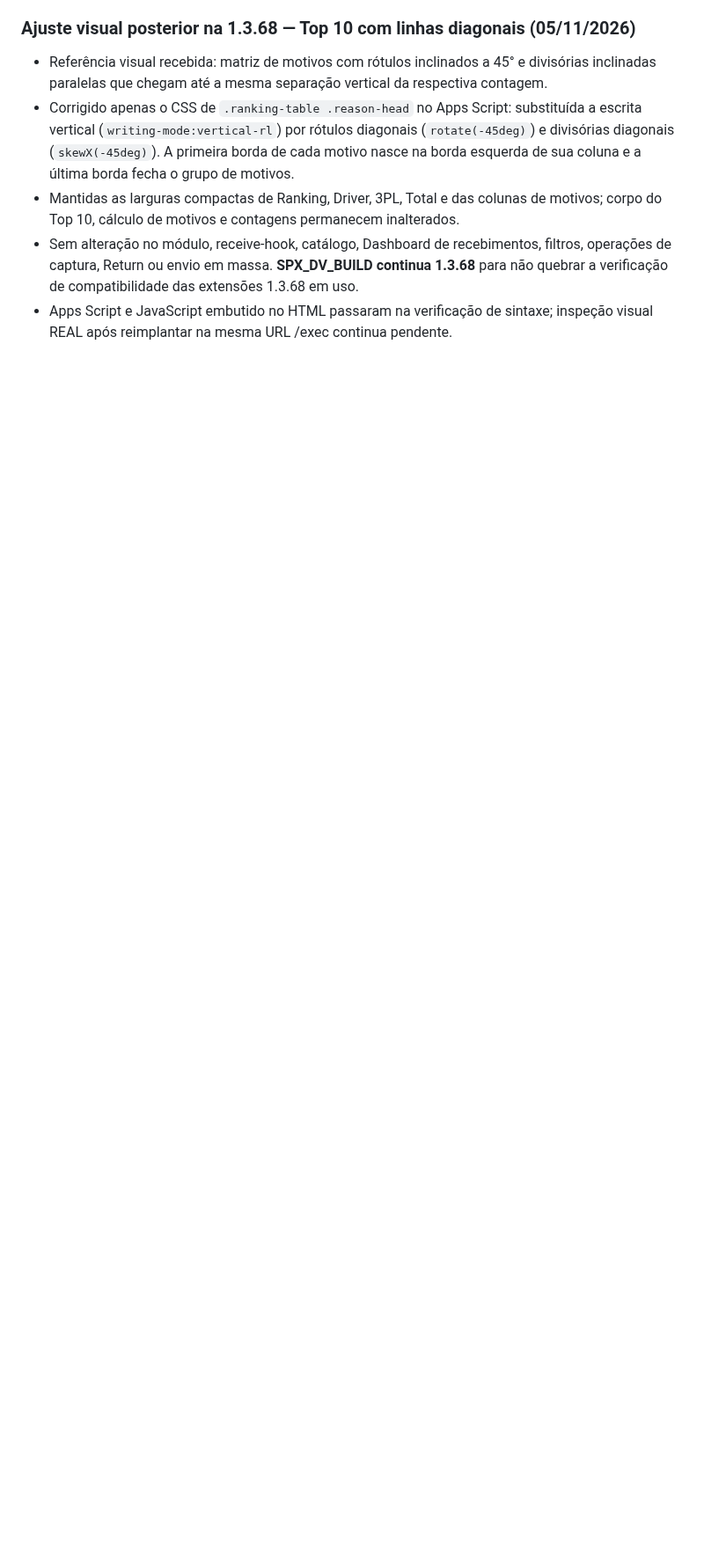
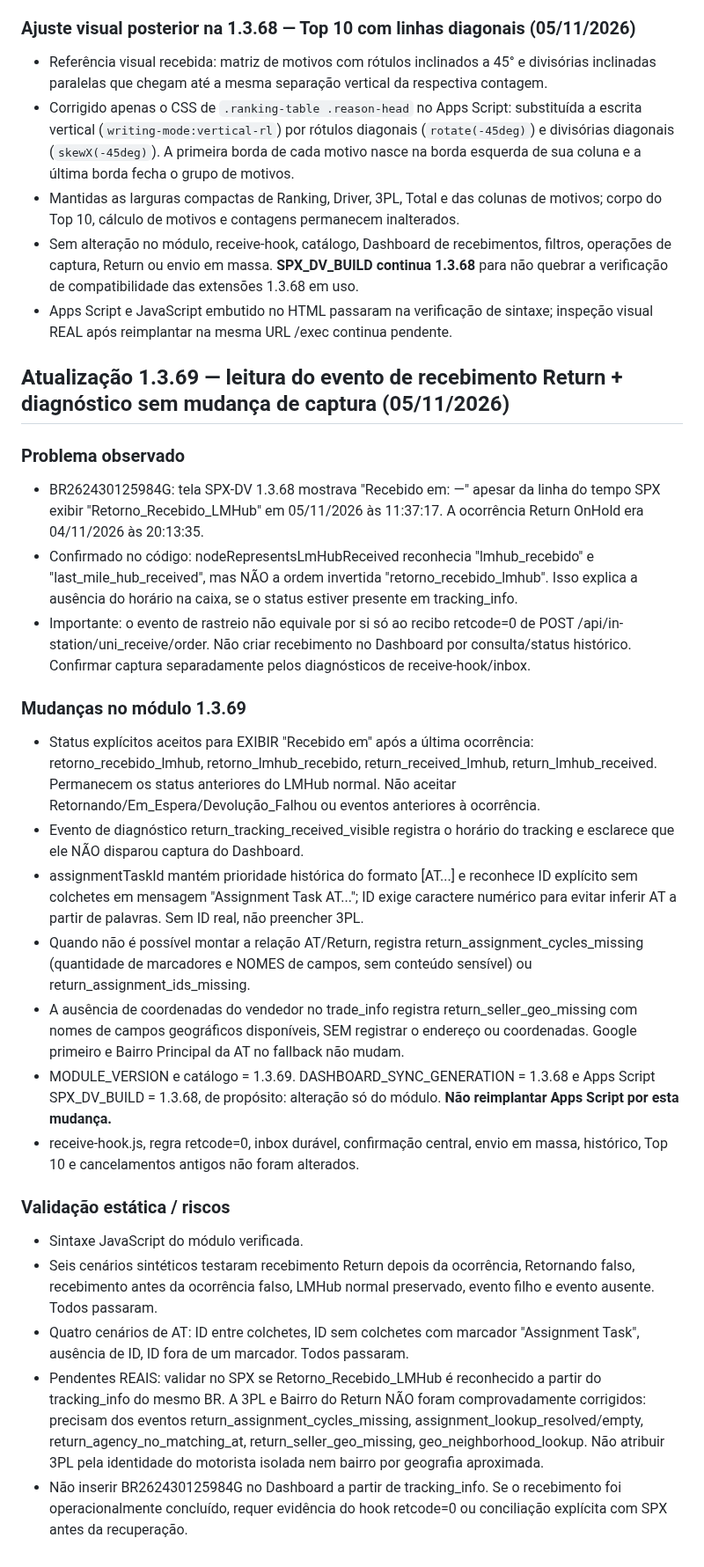
Before and after one commit to RAlDE/spx-dv, a Markdown page: PROJECT_CONTEXT.md, the part around the change. Shown at 88% size. Drawn GitHub-style; blank space fills up the shorter version.

Commit message:
Documentar análise crítica de Return 1.3.69 e testes que não substituem retcode=0

```diff
--- a/PROJECT_CONTEXT.md
+++ b/PROJECT_CONTEXT.md
@@ -2889,3 +2889,27 @@ Para recuperá-los é necessário comparar a lista dos 132 BRs do RT com os 121
 - Mantidas as larguras compactas de Ranking, Driver, 3PL, Total e das colunas de motivos; corpo do Top 10, cálculo de motivos e contagens permanecem inalterados.
 - Sem alteração no módulo, receive-hook, catálogo, Dashboard de recebimentos, filtros, operações de captura, Return ou envio em massa. **SPX_DV_BUILD continua 1.3.68** para não quebrar a verificação de compatibilidade das extensões 1.3.68 em uso.
 - Apps Script e JavaScript embutido no HTML passaram na verificação de sintaxe; inspeção visual REAL após reimplantar na mesma URL /exec continua pendente.
+
+
+## Atualização 1.3.69 — leitura do evento de recebimento Return + diagnóstico sem mudança de captura (05/11/2026)
+
+### Problema observado
+- BR262430125984G: tela SPX-DV 1.3.68 mostrava "Recebido em: —" apesar da linha do tempo SPX exibir "Retorno_Recebido_LMHub" em 05/11/2026 às 11:37:17. A ocorrência Return OnHold era 04/11/2026 às 20:13:35.
+- Confirmado no código: nodeRepresentsLmHubReceived reconhecia "lmhub_recebido" e "last_mile_hub_received", mas NÃO a ordem invertida "retorno_recebido_lmhub". Isso explica a ausência do horário na caixa, se o status estiver presente em tracking_info.
+- Importante: o evento de rastreio não equivale por si só ao recibo retcode=0 de POST /api/in-station/uni_receive/order. Não criar recebimento no Dashboard por consulta/status histórico. Confirmar captura separadamente pelos diagnósticos de receive-hook/inbox.
+
+### Mudanças no módulo 1.3.69
+- Status explícitos aceitos para EXIBIR "Recebido em" após a última ocorrência: retorno_recebido_lmhub, retorno_lmhub_recebido, return_received_lmhub, return_lmhub_received. Permanecem os status anteriores do LMHub normal. Não aceitar Retornando/Em_Espera/Devolução_Falhou ou eventos anteriores à ocorrência.
+- Evento de diagnóstico return_tracking_received_visible registra o horário do tracking e esclarece que ele NÃO disparou captura do Dashboard.
+- assignmentTaskId mantém prioridade histórica do formato [AT...] e reconhece ID explícito sem colchetes em mensagem "Assignment Task AT..."; ID exige caractere numérico para evitar inferir AT a partir de palavras. Sem ID real, não preencher 3PL.
+- Quando não é possível montar a relação AT/Return, registra return_assignment_cycles_missing (quantidade de marcadores e NOMES de campos, sem conteúdo sensível) ou return_assignment_ids_missing.
+- A ausência de coordenadas do vendedor no trade_info registra return_seller_geo_missing com nomes de campos geográficos disponíveis, SEM registrar o endereço ou coordenadas. Google primeiro e Bairro Principal da AT no fallback não mudam.
+- MODULE_VERSION e catálogo = 1.3.69. DASHBOARD_SYNC_GENERATION = 1.3.68 e Apps Script SPX_DV_BUILD = 1.3.68, de propósito: alteração só do módulo. **Não reimplantar Apps Script por esta mudança.**
+- receive-hook.js, regra retcode=0, inbox durável, confirmação central, envio em massa, histórico, Top 10 e cancelamentos antigos não foram alterados.
+
+### Validação estática / riscos
+- Sintaxe JavaScript do módulo verificada.
+- Seis cenários sintéticos testaram recebimento Return depois da ocorrência, Retornando falso, recebimento antes da ocorrência falso, LMHub normal preservado, evento filho e evento ausente. Todos passaram.
+- Quatro cenários de AT: ID entre colchetes, ID sem colchetes com marcador "Assignment Task", ausência de ID, ID fora de um marcador. Todos passaram.
+- Pendentes REAIS: validar no SPX se Retorno_Recebido_LMHub é reconhecido a partir do tracking_info do mesmo BR. A 3PL e Bairro do Return NÃO foram comprovadamente corrigidos: precisam dos eventos return_assignment_cycles_missing, assignment_lookup_resolved/empty, return_agency_no_matching_at, return_seller_geo_missing, geo_neighborhood_lookup. Não atribuir 3PL pela identidade do motorista isolada nem bairro por geografia aproximada.
+- Não inserir BR262430125984G no Dashboard a partir de tracking_info. Se o recebimento foi operacionalmente concluído, requer evidência do hook retcode=0 ou conciliação explícita com SPX antes da recuperação.
```
